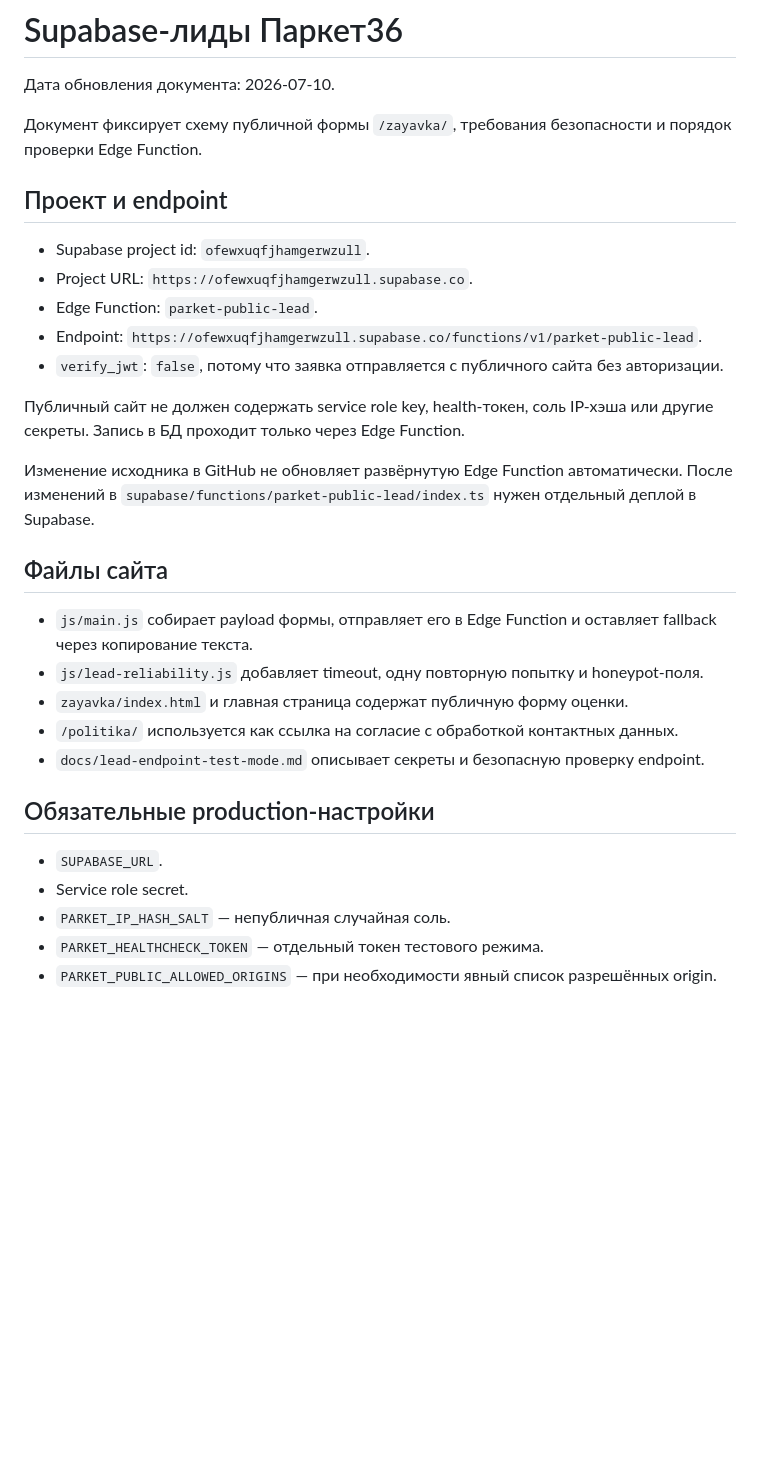
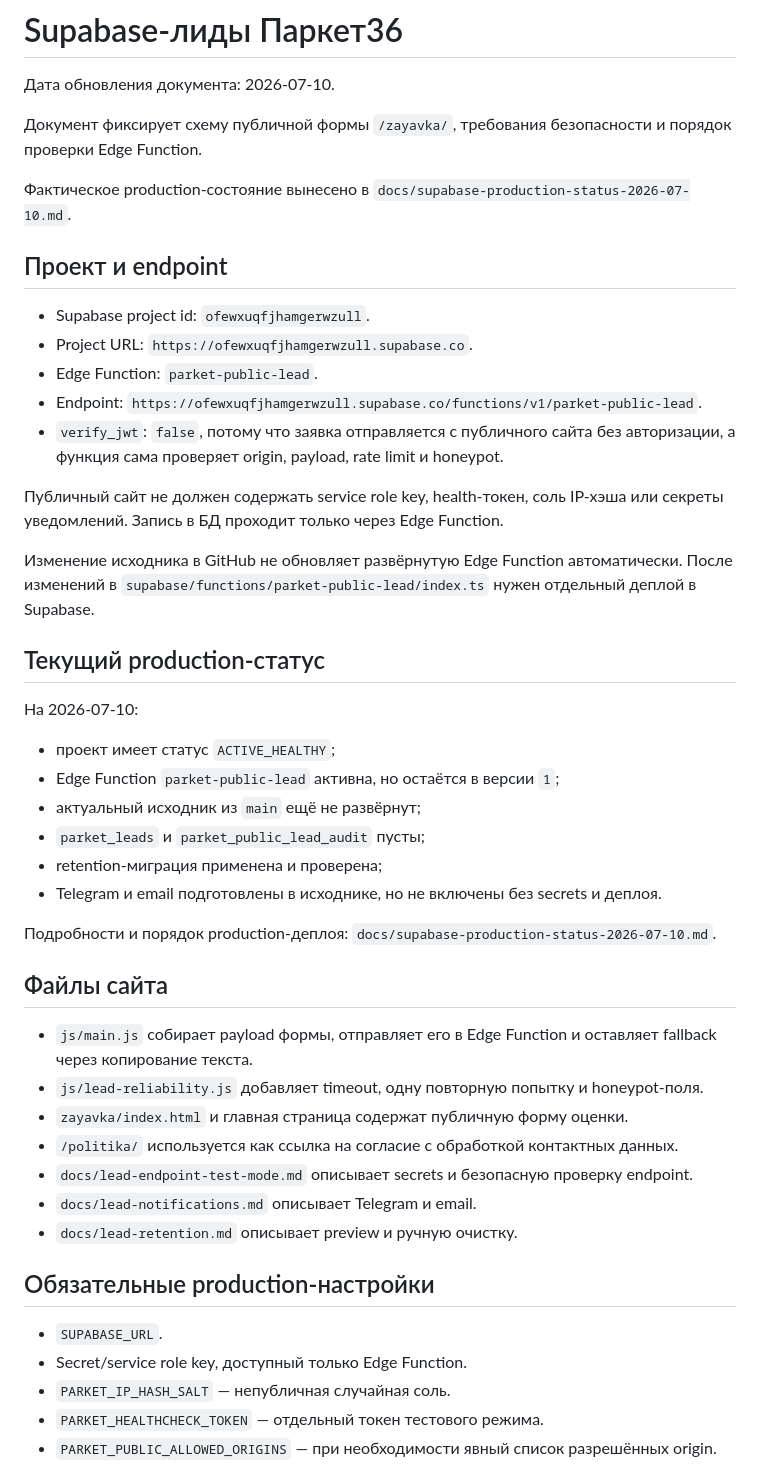
Before and after one commit to deputat36/parket36-site, a Markdown page: docs/supabase-parket-leads.md, the part around one of its changes. GitHub-like rendering; blank space fills up the shorter version.

Commit message:
Sync Supabase lead documentation

```diff
--- a/docs/supabase-parket-leads.md
+++ b/docs/supabase-parket-leads.md
@@ -3,6 +3,8 @@
 Дата обновления документа: 2026-07-10.
 
 Документ фиксирует схему публичной формы `/zayavka/`, требования безопасности и порядок проверки Edge Function.
+
+Фактическое production-состояние вынесено в `docs/supabase-production-status-2026-07-10.md`.
 
 ## Проект и endpoint
 
@@ -10,11 +12,24 @@
 - Project URL: `https://ofewxuqfjhamgerwzull.supabase.co`.
 - Edge Function: `parket-public-lead`.
 - Endpoint: `https://ofewxuqfjhamgerwzull.supabase.co/functions/v1/parket-public-lead`.
-- `verify_jwt`: `false`, потому что заявка отправляется с публичного сайта без авторизации.
+- `verify_jwt`: `false`, потому что заявка отправляется с публичного сайта без авторизации, а функция сама проверяет origin, payload, rate limit и honeypot.
 
-Публичный сайт не должен содержать service role key, health-токен, соль IP-хэша или другие секреты. Запись в БД проходит только через Edge Function.
+Публичный сайт не должен содержать service role key, health-токен, соль IP-хэша или секреты уведомлений. Запись в БД проходит только через Edge Function.
 
 Изменение исходника в GitHub не обновляет развёрнутую Edge Function автоматически. После изменений в `supabase/functions/parket-public-lead/index.ts` нужен отдельный деплой в Supabase.
+
+## Текущий production-статус
+
+На 2026-07-10:
+
+- проект имеет статус `ACTIVE_HEALTHY`;
+- Edge Function `parket-public-lead` активна, но остаётся в версии `1`;
+- актуальный исходник из `main` ещё не развёрнут;
+- `parket_leads` и `parket_public_lead_audit` пусты;
+- retention-миграция применена и проверена;
+- Telegram и email подготовлены в исходнике, но не включены без secrets и деплоя.
+
+Подробности и порядок production-деплоя: `docs/supabase-production-status-2026-07-10.md`.
 
 ## Файлы сайта
 
@@ -22,12 +37,14 @@
 - `js/lead-reliability.js` добавляет timeout, одну повторную попытку и honeypot-поля.
 - `zayavka/index.html` и главная страница содержат публичную форму оценки.
 - `/politika/` используется как ссылка на согласие с обработкой контактных данных.
-- `docs/lead-endpoint-test-mode.md` описывает секреты и безопасную проверку endpoint.
+- `docs/lead-endpoint-test-mode.md` описывает secrets и безопасную проверку endpoint.
+- `docs/lead-notifications.md` описывает Telegram и email.
+- `docs/lead-retention.md` описывает preview и ручную очистку.
 
 ## Обязательные production-настройки
 
 - `SUPABASE_URL`.
-- Service role secret.
+- Secret/service role key, доступный только Edge Function.
 - `PARKET_IP_HASH_SALT` — непубличная случайная соль.
 - `PARKET_HEALTHCHECK_TOKEN` — отдельный токен тестового режима.
 - `PARKET_PUBLIC_ALLOWED_ORIGINS` — при необходимости явный список разрешённых origin.
```
Also changed, not shown: other parts of docs/supabase-parket-leads.md (+30 -13 lines).
